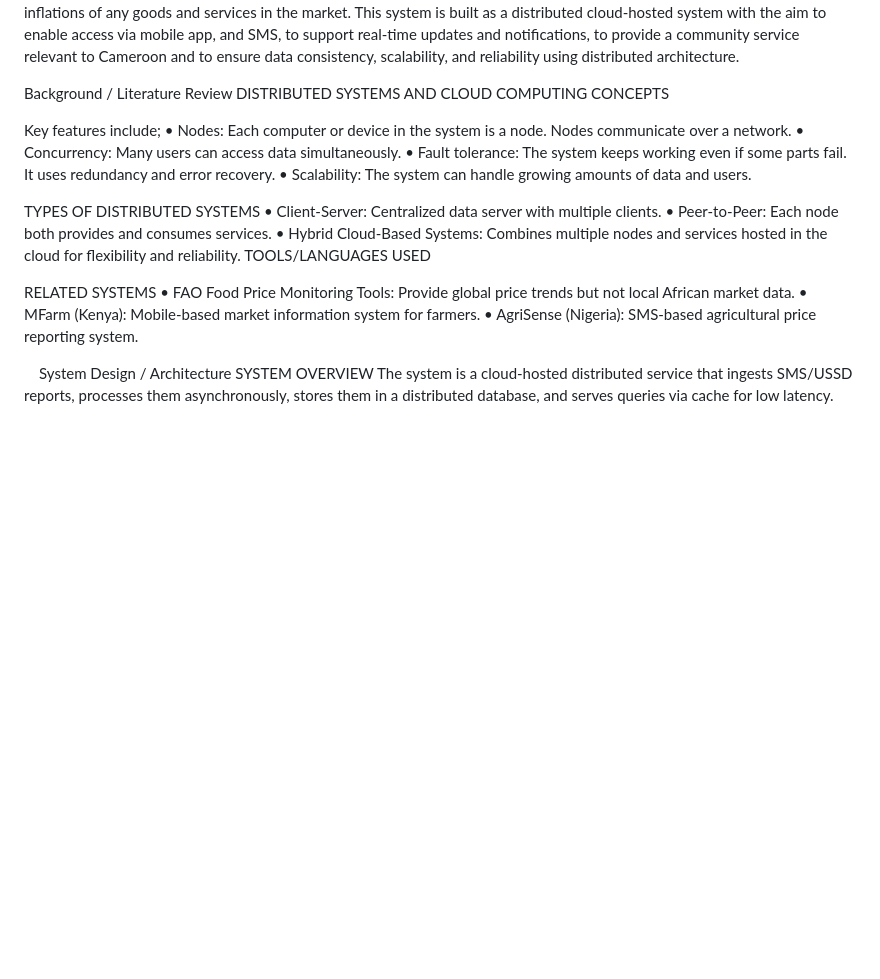
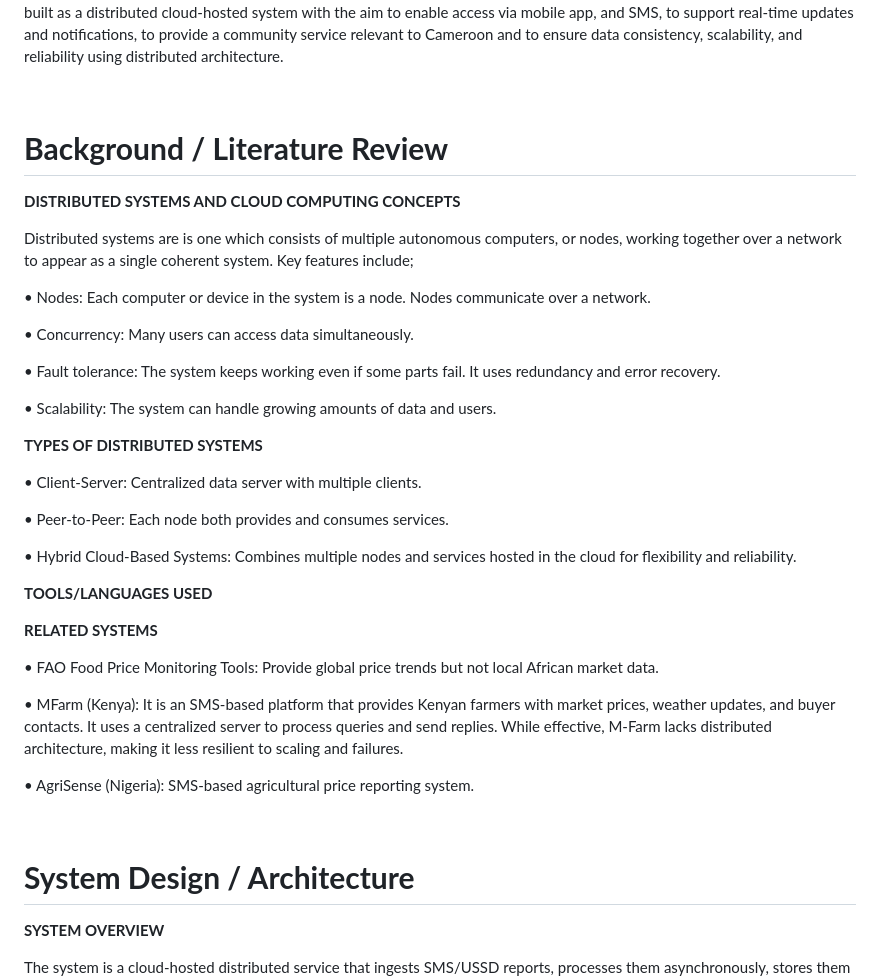
Before and after one commit to Christ-Alex/MarketCloudSystem, a Markdown page: README.md, the part around the change printed below. Rendered like a GitHub page; blank space fills up the shorter version.

```diff
--- a/README.md
+++ b/README.md
@@ -48,28 +56,43 @@ Actually, I’m going to work on a cloud-based distributed market information se
 Hence, this distributed system will permit consumers, traders, organizations/any company and policymakers to track the price trends, spot inflations of any goods and services in the market. This system is built as a distributed cloud-hosted system with the aim to enable access via mobile app, and SMS, to support real-time updates and notifications, to provide a community service relevant to Cameroon and to ensure data consistency, scalability, and reliability using distributed architecture.
 
 
-Background / Literature Review
-DISTRIBUTED SYSTEMS AND CLOUD COMPUTING CONCEPTS
+# **Background / Literature Review**
 
- Key features include;
+**DISTRIBUTED SYSTEMS AND CLOUD COMPUTING CONCEPTS**
+
+Distributed systems are is one which consists of multiple autonomous computers, or nodes, working together over a network to appear as a single coherent system.
+Key features include;
+
 •	Nodes: Each computer or device in the system is a node. Nodes communicate over a network.
+
 •	Concurrency: Many users can access data simultaneously.
+
 •	Fault tolerance: The system keeps working even if some parts fail. It uses redundancy and error recovery.
+
 •	Scalability: The system can handle growing amounts of data and users.
 
-TYPES OF DISTRIBUTED SYSTEMS
+ **TYPES OF DISTRIBUTED SYSTEMS**
+
 •	Client-Server: Centralized data server with multiple clients.
+
 •	Peer-to-Peer: Each node both provides and consumes services.
+
 •	Hybrid Cloud-Based Systems: Combines multiple nodes and services hosted in the cloud for flexibility and reliability.
-TOOLS/LANGUAGES USED
 
-RELATED SYSTEMS
+**TOOLS/LANGUAGES USED**
+
+**RELATED SYSTEMS**
+
 •	FAO Food Price Monitoring Tools: Provide global price trends but not local African market data.
-•	MFarm (Kenya): Mobile-based market information system for farmers.
+
+•	MFarm (Kenya): It is an SMS-based platform that provides Kenyan farmers with market prices, weather updates, and buyer contacts. It uses a centralized server to process queries and send replies. While effective, M-Farm lacks distributed architecture, making it less resilient to scaling and failures.
+
 •	AgriSense (Nigeria): SMS-based agricultural price reporting system.
 
 
-System Design / Architecture
-SYSTEM OVERVIEW
+# **System Design / Architecture**
+
+**SYSTEM OVERVIEW**
+
 The system is a cloud-hosted distributed service that ingests SMS/USSD reports, processes them asynchronously, stores them in a distributed database, and serves queries via cache for low latency.
 
```
Also changed, not shown: other parts of README.md (+81 -30 lines).
